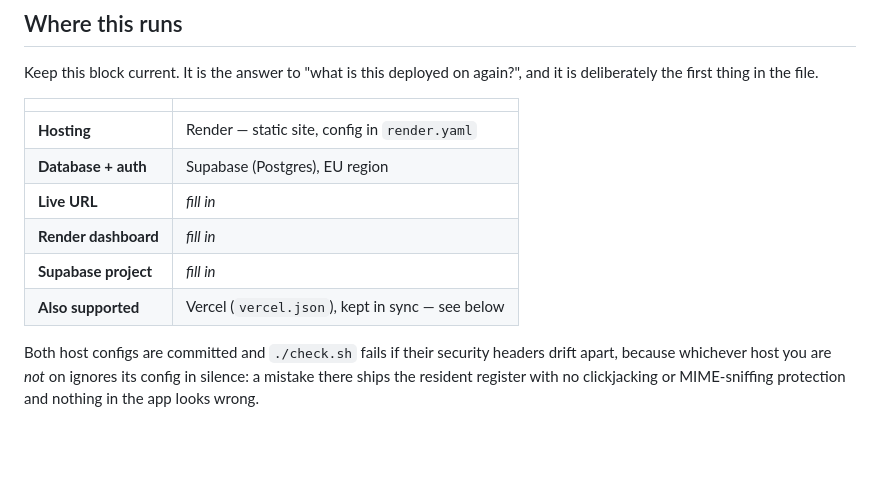
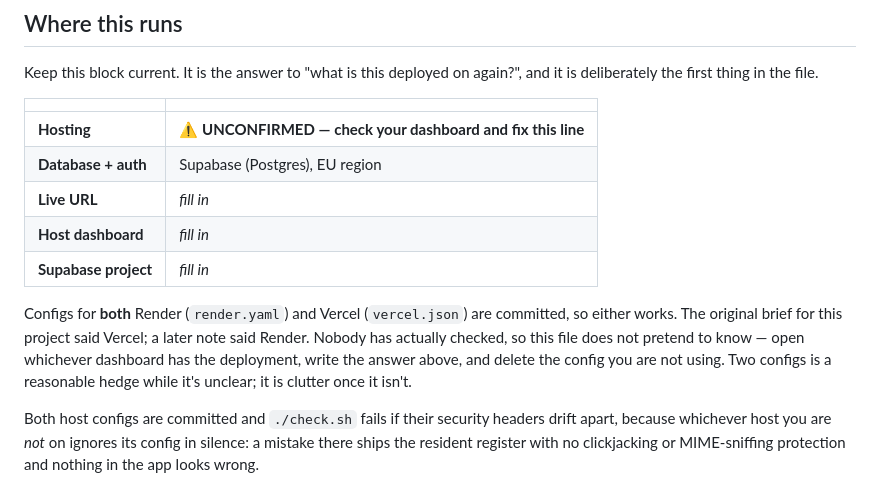
Before and after one commit to tenzingdigital/check-in, a Markdown page: README.md, the part around the change. Rendered like a GitHub page; blank space fills up the shorter version.

```diff
--- a/README.md
+++ b/README.md
@@ -7,12 +7,18 @@ and it is deliberately the first thing in the file.
 
 | | |
 |---|---|
-| **Hosting** | Render — static site, config in `render.yaml` |
+| **Hosting** | ⚠️ **UNCONFIRMED — check your dashboard and fix this line** |
 | **Database + auth** | Supabase (Postgres), EU region |
 | **Live URL** | _fill in_ |
-| **Render dashboard** | _fill in_ |
+| **Host dashboard** | _fill in_ |
 | **Supabase project** | _fill in_ |
-| **Also supported** | Vercel (`vercel.json`), kept in sync — see below |
+
+Configs for **both** Render (`render.yaml`) and Vercel (`vercel.json`) are
+committed, so either works. The original brief for this project said Vercel; a
+later note said Render. Nobody has actually checked, so this file does not
+pretend to know — open whichever dashboard has the deployment, write the answer
+above, and delete the config you are not using. Two configs is a reasonable
+hedge while it's unclear; it is clutter once it isn't.
 
 Both host configs are committed and `./check.sh` fails if their security headers
 drift apart, because whichever host you are *not* on ignores its config in
```
Also changed, not shown: docs/TECH-STACK.md (+4 -4 lines).
